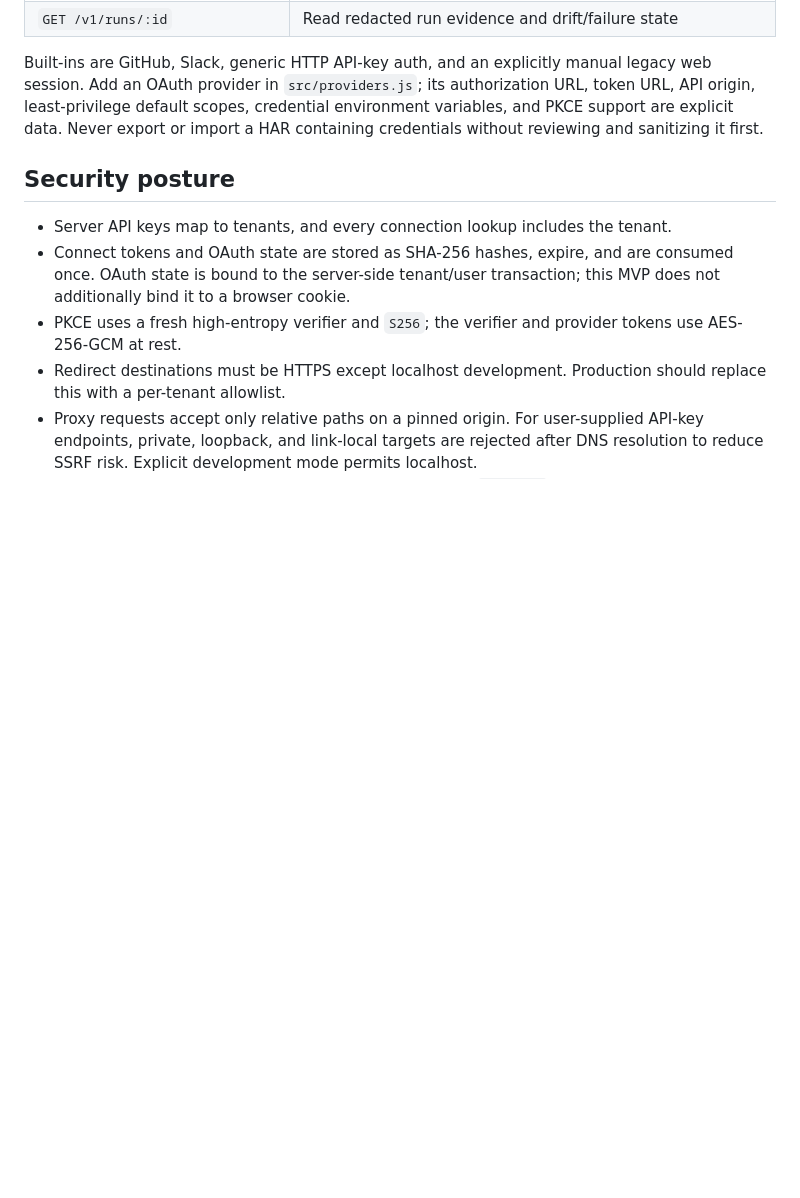
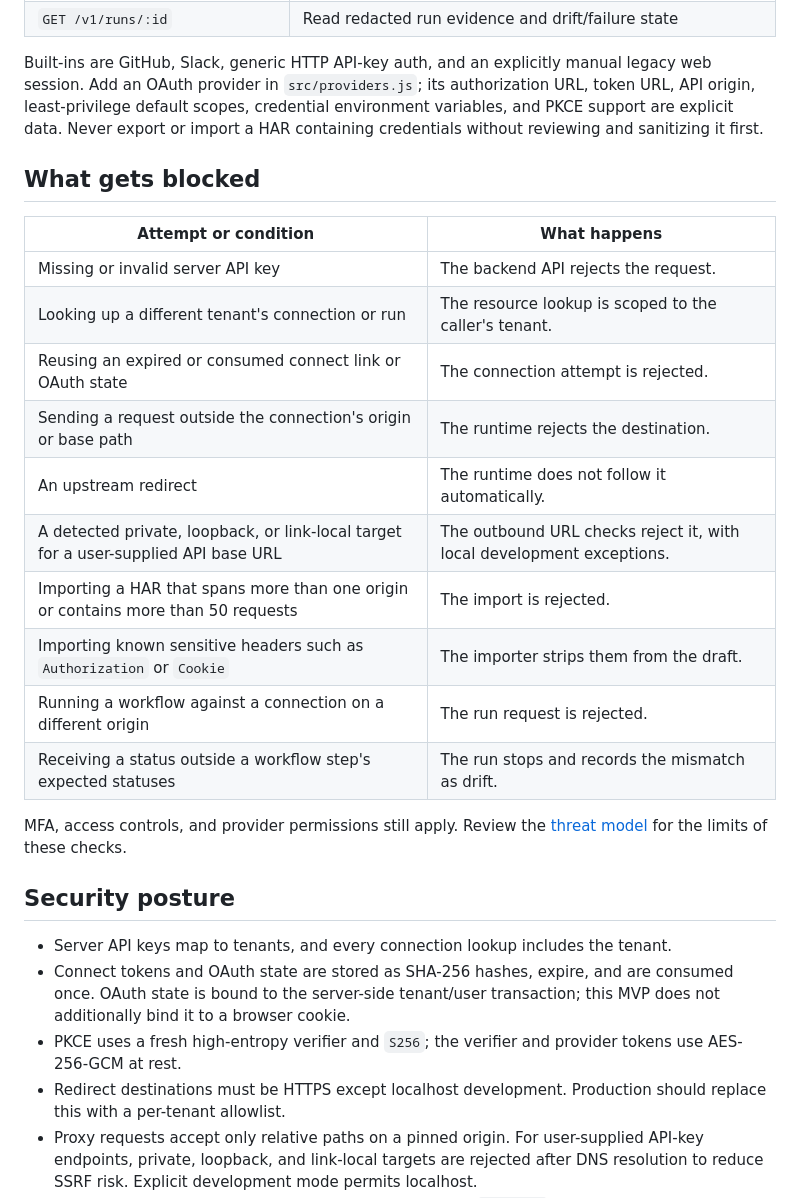
Before and after one commit to DevCielo/connect-to-anything, a Markdown page: README.md, the part around one of its changes. Drawn GitHub-style; blank space fills up the shorter version.

```diff
--- a/README.md
+++ b/README.md
@@ -69,6 +104,23 @@ curl -s http://localhost:4242/v1/connections/CONNECTION_ID/proxy \
 
 Built-ins are GitHub, Slack, generic HTTP API-key auth, and an explicitly manual legacy web session. Add an OAuth provider in `src/providers.js`; its authorization URL, token URL, API origin, least-privilege default scopes, credential environment variables, and PKCE support are explicit data. Never export or import a HAR containing credentials without reviewing and sanitizing it first.
 
+## What gets blocked
+
+| Attempt or condition | What happens |
+| --- | --- |
+| Missing or invalid server API key | The backend API rejects the request. |
+| Looking up a different tenant's connection or run | The resource lookup is scoped to the caller's tenant. |
+| Reusing an expired or consumed connect link or OAuth state | The connection attempt is rejected. |
+| Sending a request outside the connection's origin or base path | The runtime rejects the destination. |
+| An upstream redirect | The runtime does not follow it automatically. |
+| A detected private, loopback, or link-local target for a user-supplied API base URL | The outbound URL checks reject it, with local development exceptions. |
+| Importing a HAR that spans more than one origin or contains more than 50 requests | The import is rejected. |
+| Importing known sensitive headers such as `Authorization` or `Cookie` | The importer strips them from the draft. |
+| Running a workflow against a connection on a different origin | The run request is rejected. |
+| Receiving a status outside a workflow step's expected statuses | The run stops and records the mismatch as drift. |
+
+MFA, access controls, and provider permissions still apply. Review the [threat model](docs/threat-model.md) for the limits of these checks.
+
 ## Security posture
 
 - Server API keys map to tenants, and every connection lookup includes the tenant.
```
Also changed, not shown: other parts of README.md (+47 -12 lines), docs/assets/readme-banner.jpg (added), docs/assets/social-preview.jpg (added).
